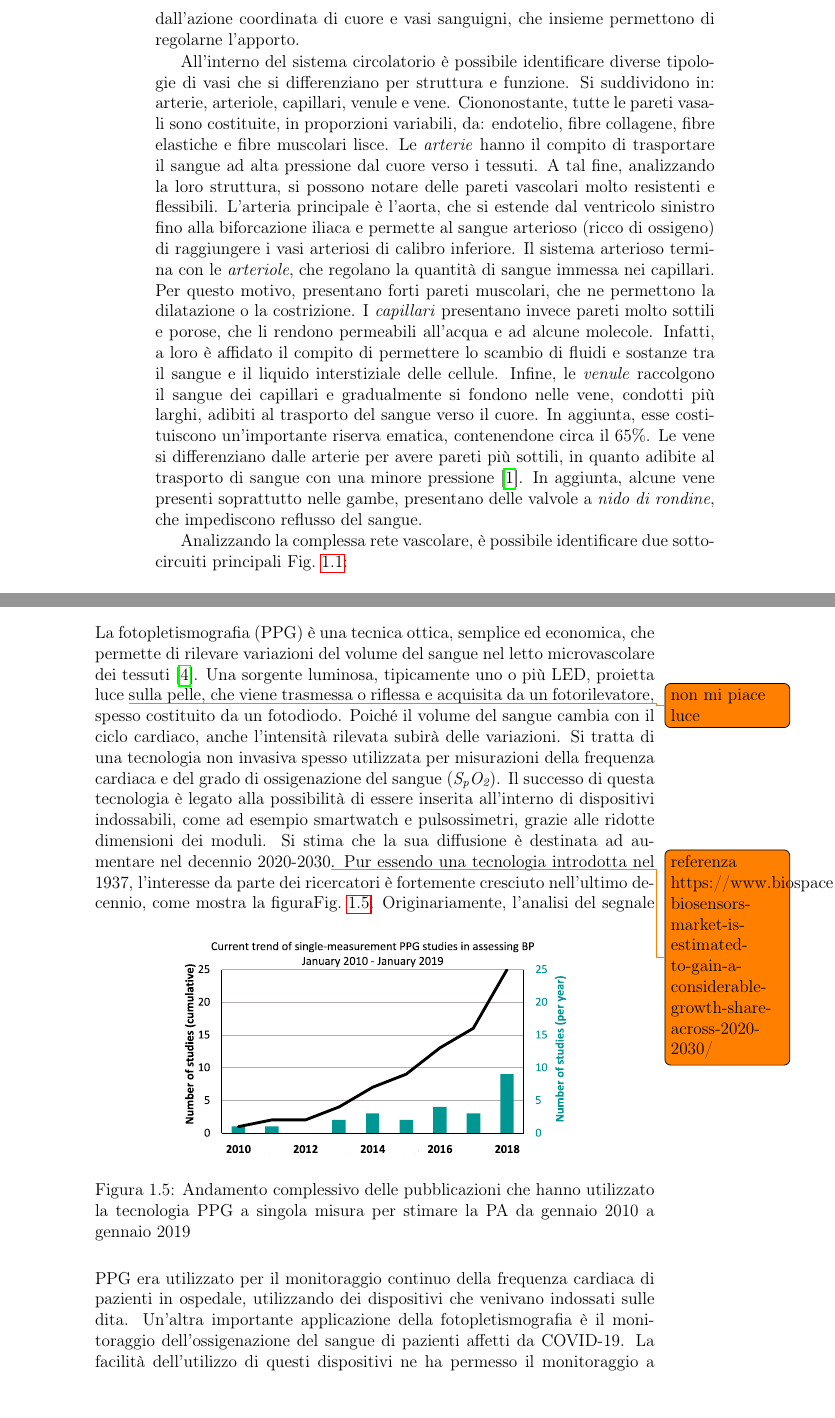
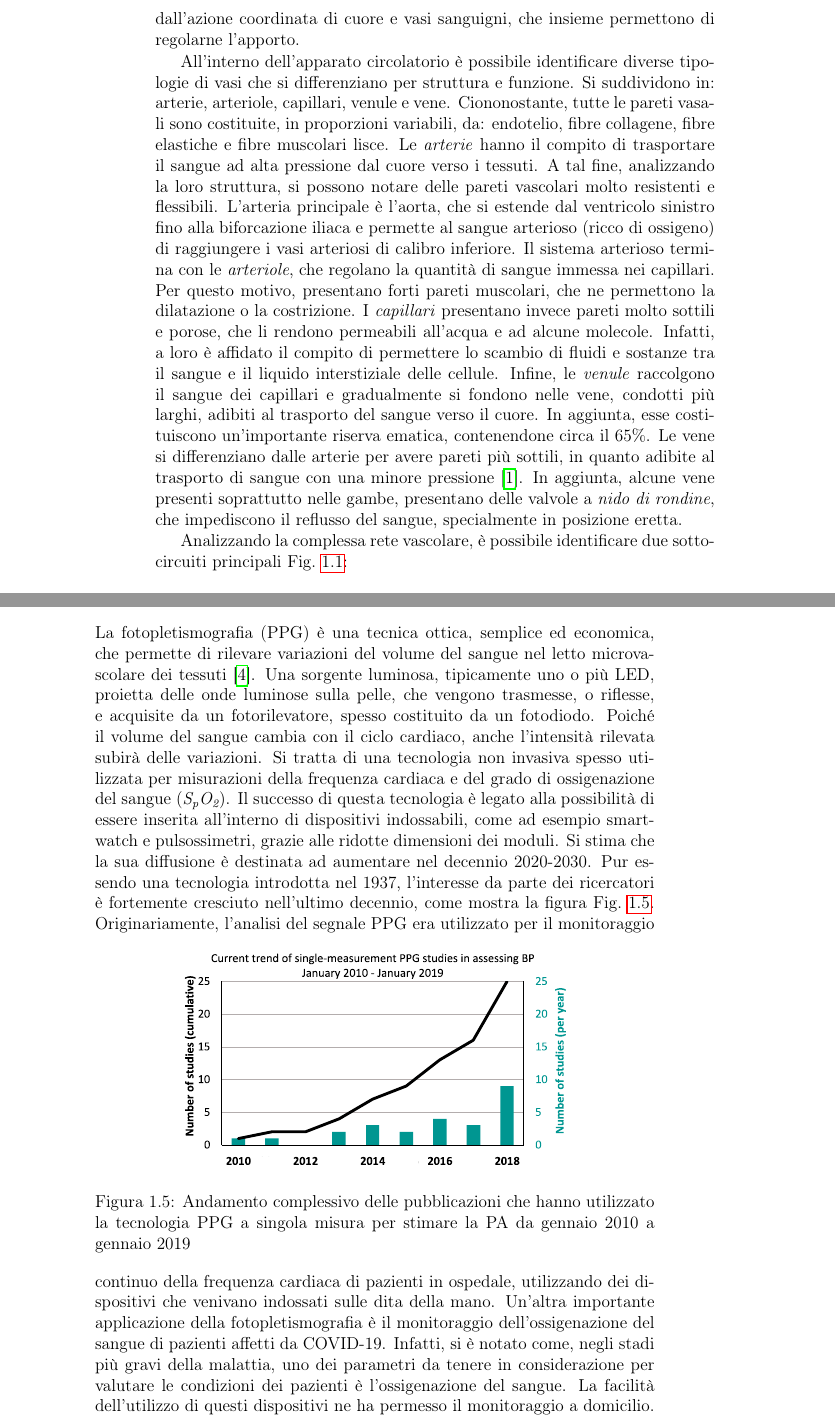
Before and after one commit to wasim-essbai/DRIVERS_PPG, a LaTeX book (Tesi/Tesi.tex, which reads Tesi/TextFiles/Fotopletismografia/Principio di funzionamento.tex): two parts of pages 8 and 13 of 26, joined at a grey line, cut so that both start at the same text. Compiled offline with pdfLaTeX.

Commit message:
alcune correzioni

```diff
--- a/Tesi/TextFiles/Fotopletismografia/Principio di funzionamento.tex
+++ b/Tesi/TextFiles/Fotopletismografia/Principio di funzionamento.tex
@@ -6,13 +6,13 @@ L'apparato cardiocircolatorio è composto da tre elementi fondamentali:
 \item il cuore, un muscolo che, agendo come una pompa, fornisce al sangue la pressione necessaria per poter circolare in tutto il corpo;
 \item i vasi sanguigni, un circuito di condotti che permettono al sangue di scorrere lungo tutto il corpo.
 \end{enumerate}
-Grazie a questo apparato, è possibile trasportare gas respiratori (anidride carbonica e ossigeno), sostanze nutritive (glucosio, aminoacidi, acidi grassi) e messaggi chimici (ormoni) verso tutte le cellule dei tessuti. Inoltre, vengono raccolte e eliminate tutte le sostanze di scarto, prodotte  dalle reazioni chimiche che avvengono nelle cellule. La loro eliminazione è affidata a organi specializzati, come i reni e il fegato, che agiscono come dei filtri, oppure ai polmoni, che permettono lo scambio gassoso, eliminando l'anidride carbonica e assimilando l'ossigeno. Il sangue è anche un elemento che permette la termoregolazione all'interno degli esseri viventi: variando il flusso nei tessuti più esterni è possibile controllare la dispersione del calore corporeo con l'ambiente esterno. Il volume e il flusso di sangue nei tessuti viene controllato dall'azione coordinata di cuore e vasi sanguigni, che insieme permettono di regolarne l'apporto.
+Grazie a questo apparato, è possibile trasportare gas respiratori (anidride carbonica e ossigeno), sostanze nutritive (glucosio, aminoacidi, acidi grassi) e messaggi chimici (ormoni) verso tutte le cellule dei tessuti. Inoltre, vengono raccolte e eliminate tutte le sostanze di scarto prodotte  dalle reazioni chimiche che avvengono nelle cellule. La loro eliminazione è affidata a organi specializzati, come i reni e il fegato, che agiscono come dei filtri, oppure ai polmoni, che permettono lo scambio gassoso, eliminando l'anidride carbonica e assimilando l'ossigeno. Il sangue è anche un elemento che permette la termoregolazione all'interno degli esseri viventi: variando il flusso nei tessuti più esterni è possibile controllare la dispersione del calore corporeo con l'ambiente esterno. Il volume e il flusso del sangue in questi tessuti viene controllato dall'azione coordinata di cuore e vasi sanguigni, che insieme permettono di regolarne l'apporto.
 
-All'interno del sistema circolatorio è possibile identificare diverse tipologie di vasi che si differenziano per struttura e funzione. Si suddividono in: arterie, arteriole, capillari, venule e vene. Ciononostante, tutte le pareti vasali sono costituite, in proporzioni variabili, da: endotelio, fibre collagene, fibre elastiche e fibre muscolari lisce.
+All'interno dell'apparato circolatorio è possibile identificare diverse tipologie di vasi che si differenziano per struttura e funzione. Si suddividono in: arterie, arteriole, capillari, venule e vene. Ciononostante, tutte le pareti vasali sono costituite, in proporzioni variabili, da: endotelio, fibre collagene, fibre elastiche e fibre muscolari lisce.
 Le \textit{arterie} hanno il compito di trasportare il sangue ad alta pressione dal cuore verso i tessuti. A tal fine, analizzando la loro struttura, si possono notare delle pareti vascolari molto resistenti e flessibili. L'arteria principale è l'aorta, che si estende dal ventricolo sinistro  fino alla biforcazione iliaca e permette al sangue arterioso (ricco di ossigeno) di raggiungere i vasi arteriosi di calibro inferiore.
 Il sistema arterioso termina con le \textit{arteriole}, che regolano la quantità di sangue immessa nei capillari. Per questo motivo, presentano forti pareti muscolari, che ne permettono la dilatazione o la costrizione.
 I \textit{capillari} presentano invece pareti molto sottili e porose, che li rendono permeabili all'acqua e ad alcune molecole. Infatti, a loro è affidato il compito di permettere lo scambio di fluidi e sostanze tra il sangue e il liquido interstiziale delle cellule.
-Infine, le \textit{venule} raccolgono il sangue dei capillari e gradualmente si fondono nelle vene, condotti più larghi, adibiti al trasporto del sangue verso il cuore. In aggiunta, esse costituiscono un'importante riserva ematica, contenendone circa il 65\%. Le vene si differenziano dalle arterie per avere pareti più sottili, in quanto adibite al trasporto di sangue con una minore pressione \cite{Armentano2019}. In aggiunta, alcune vene presenti soprattutto nelle gambe, presentano delle valvole a \textit{nido di rondine}, che impediscono reflusso del sangue.
+Infine, le \textit{venule} raccolgono il sangue dei capillari e gradualmente si fondono nelle vene, condotti più larghi, adibiti al trasporto del sangue verso il cuore. In aggiunta, esse costituiscono un'importante riserva ematica, contenendone circa il 65\%. Le vene si differenziano dalle arterie per avere pareti più sottili, in quanto adibite al trasporto di sangue con una minore pressione \cite{Armentano2019}. In aggiunta, alcune vene presenti soprattutto nelle gambe, presentano delle valvole a \textit{nido di rondine}, che impediscono il reflusso del sangue, specialmente in posizione eretta.
 
 Analizzando la complessa rete vascolare, è possibile identificare due sotto-circuiti principali \Fig~\ref{fig:SistemaCircolatorio}:
 \begin{figure}[h]
@@ -81,13 +80,13 @@ Integrando le diverse velocità delle particelle del sangue in una sezione di un
 dove \textit{F} è la velocità del sangue, \textit{$\Delta$P} è il gradiente di pressione, \textit{r} è il raggio del vaso, \textit{l} la lunghezza del vaso e \textit{$\eta$} è la viscosità del sangue. Si ponga ancora l'attenzione sulla dipendenza della velocità del flusso con la quarta potenza del raggio del vaso. Quindi, il controllo del flusso del sangue può essere effettuato controllando il diametro dei vasi sanguigni. Questo permette alle arteriole di variare il flusso sanguigno nei tessuti. Al contrario, la lunghezza e la viscosità del sangue (che dipende dal rapporto tra eritrociti e plasma) possono essere considerati parametri costanti che non influenzano la pressione in modo significativo.
 
 \section{Principio di funzionamento}
-La fotopletismografia (PPG) è una tecnica ottica, semplice ed economica, che permette di rilevare variazioni del volume del sangue nel letto microvascolare dei tessuti\cite{Dey2019}. Una sorgente luminosa, tipicamente uno o più LED, proietta luce \todo{non mi piace luce} sulla pelle, che viene trasmessa o riflessa e acquisita da un fotorilevatore, spesso costituito da un fotodiodo. Poiché il volume del sangue cambia con il ciclo cardiaco, anche l'intensità rilevata subirà delle variazioni. Si tratta di una tecnologia non invasiva spesso utilizzata per misurazioni della frequenza cardiaca e del grado di ossigenazione del sangue (\textit{S\ped{p}O\ped{2}}). Il successo di questa tecnologia è legato alla possibilità di essere inserita all'interno di dispositivi indossabili, come ad esempio smartwatch e pulsossimetri, grazie alle ridotte dimensioni dei moduli. Si stima che la sua diffusione è destinata ad aumentare nel decennio 2020-2030\todo{referenza https://www.biospace.com/article/ppg-biosensors-market-is-estimated-to-gain-a-considerable-growth-share-across-2020-2030/}. Pur essendo una tecnologia introdotta nel 1937, l'interesse da parte dei ricercatori è fortemente cresciuto nell'ultimo decennio, come mostra la figura\Fig~\ref{fig:TrendStudies}.
+La fotopletismografia (PPG) è una tecnica ottica, semplice ed economica, che permette di rilevare variazioni del volume del sangue nel letto microvascolare dei tessuti\cite{Dey2019}. Una sorgente luminosa, tipicamente uno o più LED, proietta delle onde luminose sulla pelle, che vengono trasmesse, o riflesse, e acquisite da un fotorilevatore, spesso costituito da un fotodiodo. Poiché il volume del sangue cambia con il ciclo cardiaco, anche l'intensità rilevata subirà delle variazioni. Si tratta di una tecnologia non invasiva spesso utilizzata per misurazioni della frequenza cardiaca e del grado di ossigenazione del sangue (\textit{S\ped{p}O\ped{2}}). Il successo di questa tecnologia è legato alla possibilità di essere inserita all'interno di dispositivi indossabili, come ad esempio smartwatch e pulsossimetri, grazie alle ridotte dimensioni dei moduli. Si stima che la sua diffusione è destinata ad aumentare nel decennio 2020-2030. Pur essendo una tecnologia introdotta nel 1937, l'interesse da parte dei ricercatori è fortemente cresciuto nell'ultimo decennio, come mostra la figura \Fig~\ref{fig:TrendStudies}.
 \begin{figure}[h]
 	\centering
 	\includegraphics[width=0.7\linewidth]{ImageFiles/Fotopletismografia/TrendStudies}
 	\caption{Andamento complessivo delle pubblicazioni che hanno utilizzato la tecnologia PPG a singola misura per stimare la PA da gennaio 2010 a gennaio 2019}
 	\label{fig:TrendStudies}
 \end{figure}
-Originariamente, l'analisi del segnale PPG era utilizzato per il monitoraggio continuo della frequenza cardiaca di pazienti in ospedale, utilizzando dei dispositivi che venivano indossati sulle dita. Un'altra importante applicazione della fotopletismografia è il monitoraggio dell'ossigenazione del sangue di pazienti affetti da COVID-19. La facilità dell'utilizzo di questi dispositivi ne ha permesso il monitoraggio a domicilio. Infatti, se un paziente presenta un livello basso, tipicamente inferiore al 90\%, necessita immediatamente di cure mediche. Inoltre, l'analisi congiunta dell'onda PPG e dei tracciati ECG sembra essere utile nel diagnosticare e monitorare diverse patologie cardiovascolari, come ad esempio l'ipertensione\cite{Elgendi2019}.
+Originariamente, l'analisi del segnale PPG era utilizzato per il monitoraggio continuo della frequenza cardiaca di pazienti in ospedale, utilizzando dei dispositivi che venivano indossati sulle dita della mano. Un'altra importante applicazione della fotopletismografia è il monitoraggio dell'ossigenazione del sangue di pazienti affetti da COVID-19. Infatti, si è notato come, negli stadi più gravi della malattia, uno dei parametri da tenere in considerazione per valutare le condizioni dei pazienti è l'ossigenazione del sangue. La facilità dell'utilizzo di questi dispositivi ne ha permesso il monitoraggio a domicilio. In condizioni di salute ottimali, l'ossigenazione del sangue si attesta intorno a valori dal 97\% al 99\%. Per questo motivo, se un paziente presenta un livello basso, tipicamente inferiore al 90\%, necessita immediatamente dell'attenzione di un medico. Inoltre, sono stati redatti diversi studi che indicano che l'analisi congiunta dell'onda PPG e dei tracciati ECG sembra essere utile nel diagnosticare e monitorare diverse patologie cardiovascolari, come ad esempio l'ipertensione\cite{Elgendi2019}.
 
 Esistono due differenti configurazioni per effettuare misurazioni fotopletismografiche (\Fig~\ref{fig:FlussoParabolico}).
```
Also changed, not shown: Tesi/TextFiles/Fotopletismografia/Principio di funzionamento.tex (19 more changed lines).
